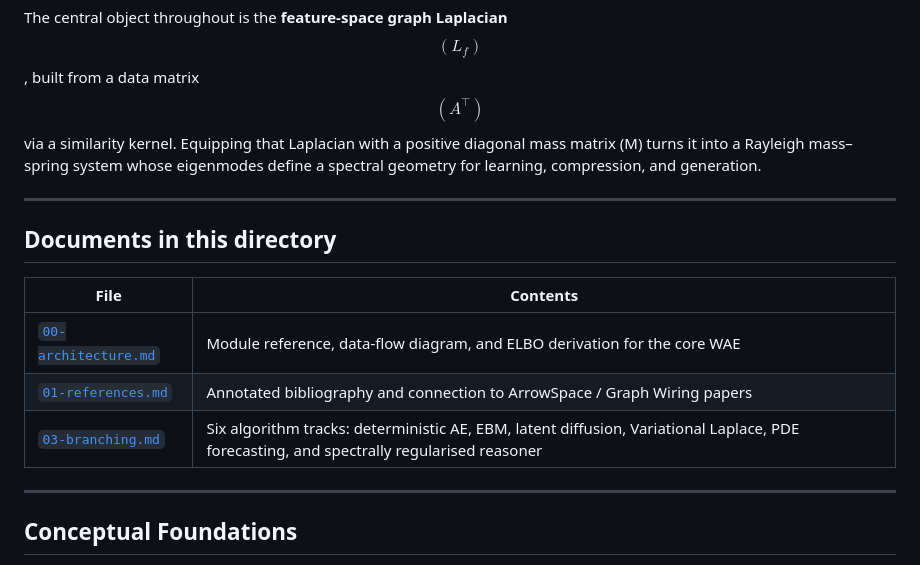
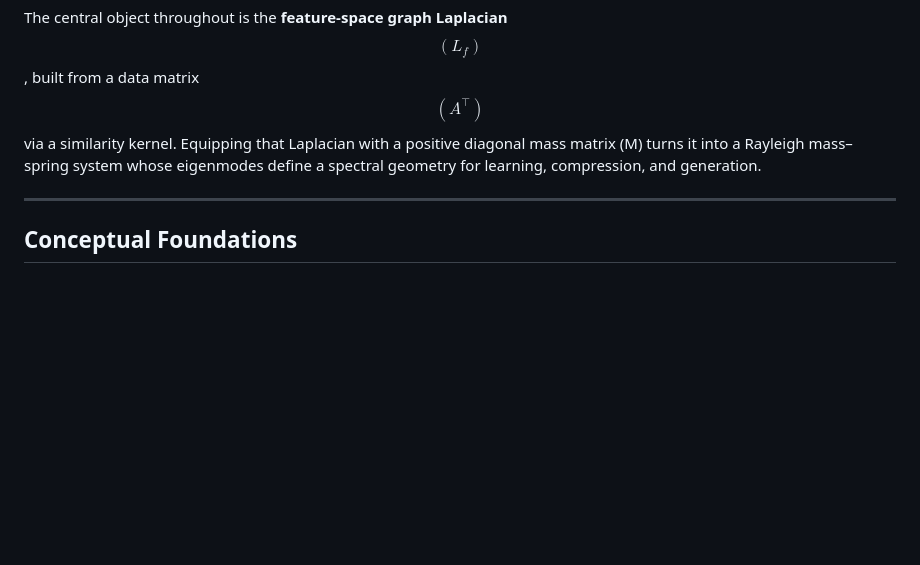
Before and after one commit to tuned-org-uk/vibrational-deduction-transformer, a Markdown page: docs/README.md, the part around the change. Rendered like a GitHub page; blank space fills up the shorter version.

```diff
--- a/docs/README.md
+++ b/docs/README.md
@@ -10,16 +10,6 @@ The central object throughout is the **feature-space graph Laplacian** $$(L_f)$$
 from a data matrix $$(A^\top)$$ via a similarity kernel. Equipping that Laplacian with a
 positive diagonal mass matrix \(M\) turns it into a Rayleigh mass–spring system whose
 eigenmodes define a spectral geometry for learning, compression, and generation.
-
----
-
-## Documents in this directory
-
-| File | Contents |
-|------|----------|
-| [`00-architecture.md`](00-architecture.md) | Module reference, data-flow diagram, and ELBO derivation for the core WAE |
-| [`01-references.md`](01-references.md) | Annotated bibliography and connection to ArrowSpace / Graph Wiring papers |
-| [`03-branching.md`](03-branching.md) | Six algorithm tracks: deterministic AE, EBM, latent diffusion, Variational Laplace, PDE forecasting, and spectrally regularised reasoner |
 
 ---
 
```
